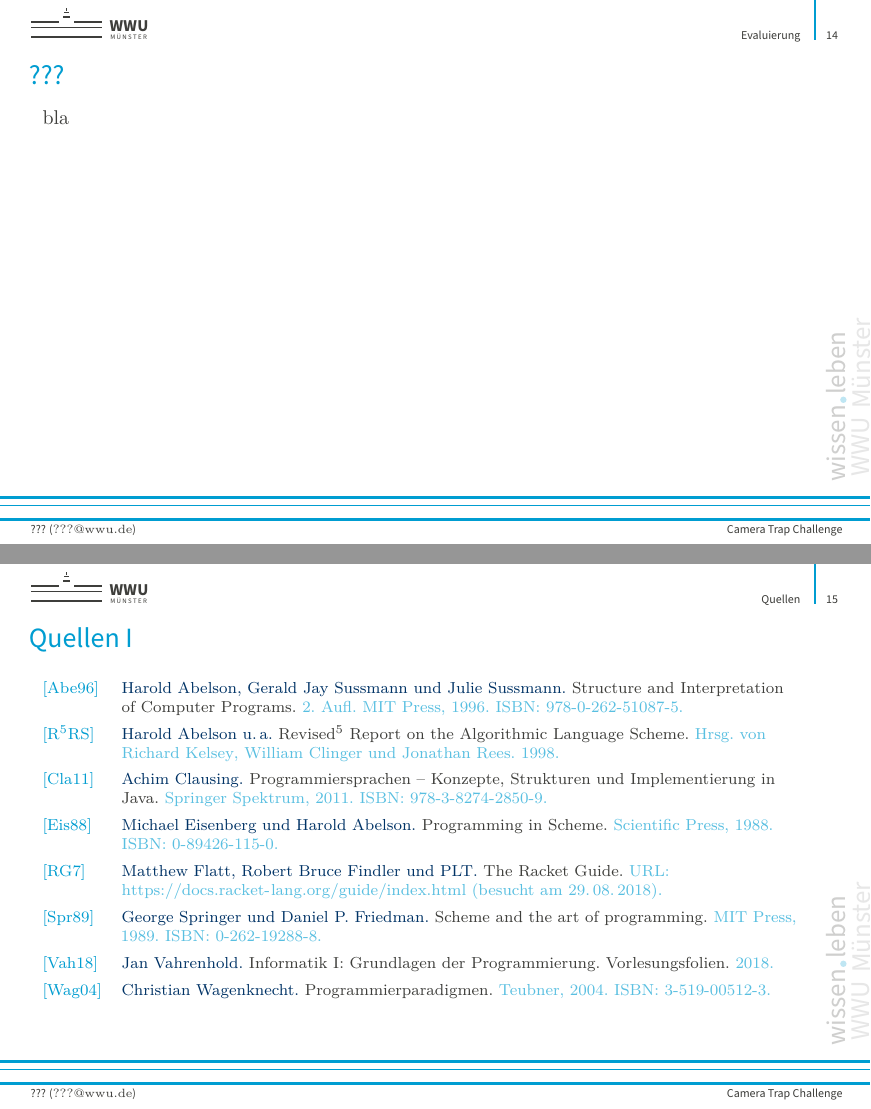
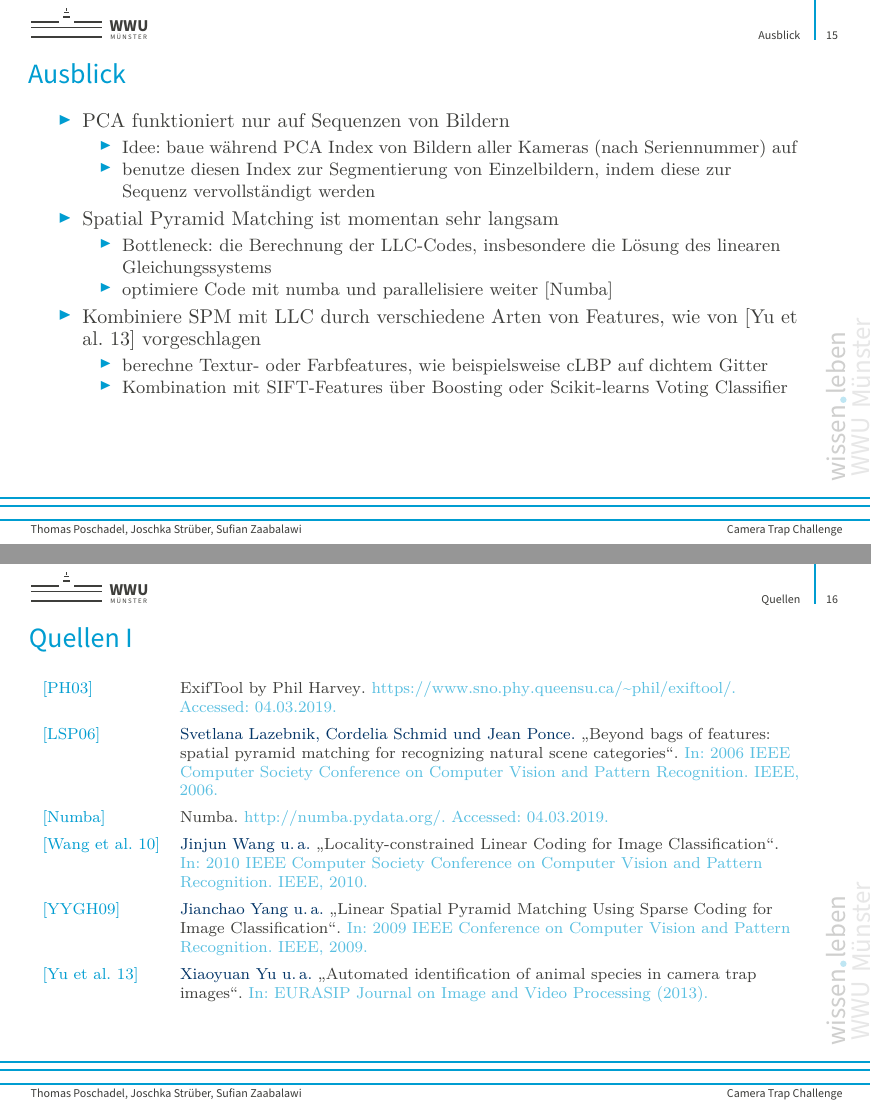
Before and after one commit to the-klingspor/cv_practical_work, LaTeX slides (docs/vortrag/vortrag.tex, which reads docs/vortrag/bibliography.bib, docs/vortrag/content/ausblick.tex, docs/vortrag/content/evaluierung.tex): pages 14 and 15 of 15 before the commit and pages 15 and 16 of 16 after it, joined at a grey line. Compiled offline with XeLaTeX.

Commit message:
add new chapter ausblick, add sources to bibliography, write chapter sequences

```diff
--- a/docs/vortrag/bibliography.bib
+++ b/docs/vortrag/bibliography.bib
@@ -1,48 +1,41 @@
-@misc{info1,
-	title = {Informatik I: Grundlagen der Programmierung. Vorlesungsfolien},
-	author = {Vahrenhold, Jan},
-	year = {2018},
-	shorthand = {Vah18}
+@misc{exif,
+	title = {ExifTool by Phil Harvey},
+	howpublished = {\url{https://www.sno.phy.queensu.ca/~phil/exiftool/}},
+	note = {Accessed: 04.03.2019},
+	shorthand = {PH03}
 }
 
-@book{sicp,
- author = {Abelson, Harold and Sussmann, Gerald Jay and Sussmann, Julie},
- title = {Structure and Interpretation of Computer Programs},
- year = {1996},
- isbn = {978-0-262-51087-5},
- edition = {2},
- publisher = {MIT Press},
- shorthand = {Abe96}
+@misc{numba,
+	title = {Numba},
+	howpublished = {\url{http://numba.pydata.org/}},
+	note = {Accessed: 04.03.2019},
+	shorthand = {Numba}
 }
 
-@misc{r5rs,
-	title = {Revised\textsuperscript{5} Report on the Algorithmic Language Scheme},
-	year = {1998},
-	editor = {Kelsey, Richard and Clinger, William and Rees, Jonathan},
-	author = {Abelson, Harold and Dybvik, R. Kent and Haynes, Christopher T. and Rozas, Guillermo Juan et al.},
-	shorthand = {R\textsuperscript{5}RS}
+@inproceedings{yygh09,
+	title = {Linear Spatial Pyramid Matching Using Sparse Coding for Image Classification},
+	author = {Yang, Jianchao and Yu, Kai and Gong, Yihong and Huang, Thomas},
+	booktitle = {2009 {IEEE} Conference on Computer Vision and Pattern Recognition},
+	year = {2009},
+	publisher = {{IEEE}},
+	shorthand = {YYGH09}
 }
 
-@misc{racket,
-	title = {The Racket Guide},
-	author = {Flatt, Matthew and Findler, Robert Bruce and PLT},
-	shorthand = {RG7},
-	edition = {7.0},
-	url = {https://docs.racket-lang.org/guide/index.html},
-	urldate = {2018-08-29}
+@inproceedings{lsp06,
+	title = {Beyond bags of features: spatial pyramid matching for recognizing natural scene categories},
+	author = {Lazebnik, Svetlana and Schmid, Cordelia and Ponce, Jean},
+	booktitle = { 2006 {IEEE} Computer Society Conference on Computer Vision and Pattern Recognition},
+	year = {2006},
+	publisher = {{IEEE}},
+	shorthand = {LSP06}
 }
 
-@book{clausing,
-	author = {Clausing, Achim},
-	title = {Programmiersprachen -- Konzepte, Strukturen und Implementierung in Java},
-	year = {2011},
-	isbn = {978-3-8274-2850-9},
-	publisher = {Springer Spektrum},
-	shorthand = {Cla11}
+@inproceedings{wyylhg10,
+	title = {Locality-constrained Linear Coding for Image Classification},
+	author = {Wang, Jinjun and Yang, Jianchao and Yu, Kai and Lv, Fengjun and Huang, Thomas and Gong, Yihong},
+	booktitle = { 2010 IEEE Computer Society Conference on Computer Vision and Pattern Recognition},
+	year = {2010},
+	publisher = {{IEEE}},
+	shorthand = {Wang et al. 10}
 }
 
-@book{wagenknecht,
-	author = {Wagenknecht, Christian},
-	title = {Programmierparadigmen},
-	year = {2004},
-	isbn = {3-519-00512-3},
@@ -51,19 +43,6 @@
+	title = {Automated identification of animal species in camera trap images},
+	author = {Yu, Xiaoyuan and Wang, Jiangping and Kays, Roland and Jansen, Patrick and Wang, Tiangjiang and Huang, Thomas},
+	journal = {{EURASIP} Journal on Image and Video Processing},
+	year = {2013},
+	shorthand = {Yu et al. 13}
 }
-
-@book{scheme,
-	author = {Eisenberg, Michael and Abelson, Harold},
-	title = {Programming in Scheme},
-	year = {1988},
-	isbn = {0-89426-115-0},
-	publisher = {Scientific Press},
-	shorthand = {Eis88}
-}
-
-@book{art,
-	author = {Springer, George and Friedman, Daniel P.},
-	title = {Scheme and the art of programming},
-	year = {1989},
-	isbn = {0-262-19288-8},
-	publisher = {MIT Press},
-	shorthand = {Spr89}
-}
--- /dev/null
+++ b/docs/vortrag/content/ausblick.tex
@@ -0,0 +1,27 @@
+%!TEX root = ../vortrag.tex
+\section{Ausblick}
+\begin{frame}[t,fragile]{Ausblick}
+	\begin{itemize}
+		\item PCA funktioniert nur auf Sequenzen von Bildern
+		\begin{itemize}
+			\item Idee: baue während PCA Index von Bildern aller Kameras (nach Seriennummer) auf
+			\item benutze diesen Index zur Segmentierung von Einzelbildern, indem diese zur Sequenz vervollständigt werden
+		\end{itemize}
+		\item Spatial Pyramid Matching ist momentan sehr langsam
+		\begin{itemize}
+			\item Bottleneck: die Berechnung der LLC-Codes, insbesondere die Lösung des linearen Gleichungssystems
+			\item optimiere Code mit \emph{numba} und parallelisiere weiter \cite{numba}
+		\end{itemize}
+		\item Kombiniere SPM mit LLC durch verschiedene Arten von Features, wie von \cite{ywkjwh13} vorgeschlagen
+		\begin{itemize}
+			\item berechne Textur- oder Farbfeatures, wie beispielsweise cLBP auf dichtem Gitter
+			\item Kombination mit SIFT-Features über \emph{Boosting} oder Scikit-learns \emph{Voting Classifier}
+		\end{itemize}
+	\end{itemize}
+\end{frame}
+
+\nocite{*}
+\section*{Quellen}
+\begin{frame}[allowframebreaks,t]{\secname}
+	\printbibliography
+\end{frame}
--- a/docs/vortrag/content/evaluierung.tex
+++ b/docs/vortrag/content/evaluierung.tex
@@ -3,9 +3,3 @@
 \begin{frame}[t,fragile]{???}
 	bla
 \end{frame}
-
-\nocite{*}
-\section*{Quellen}
-\begin{frame}[allowframebreaks,t]{\secname}
-	\printbibliography
-\end{frame}
--- a/docs/vortrag/vortrag.tex
+++ b/docs/vortrag/vortrag.tex
@@ -7,7 +7,7 @@
 	handout,%
 	]{beamer}
 \input{configBeamer.tex}
-\author{??? (\texttt{???@wwu.de})}
+\author{Thomas Poschadel, Joschka Strüber, Sufian Zaabalawi}
 \title{Camera Trap Challenge}
 \subtitle{Praktikum Computer Vision}
 \date{05. März 2019}
```
Also changed, not shown: docs/vortrag/content/sequenzen.tex (+20 -2 lines), docs/vortrag/vortrag.pdf, docs/vortrag/bibliography.bib (3 more changed lines), docs/vortrag/vortrag.tex (3 more changed lines).
